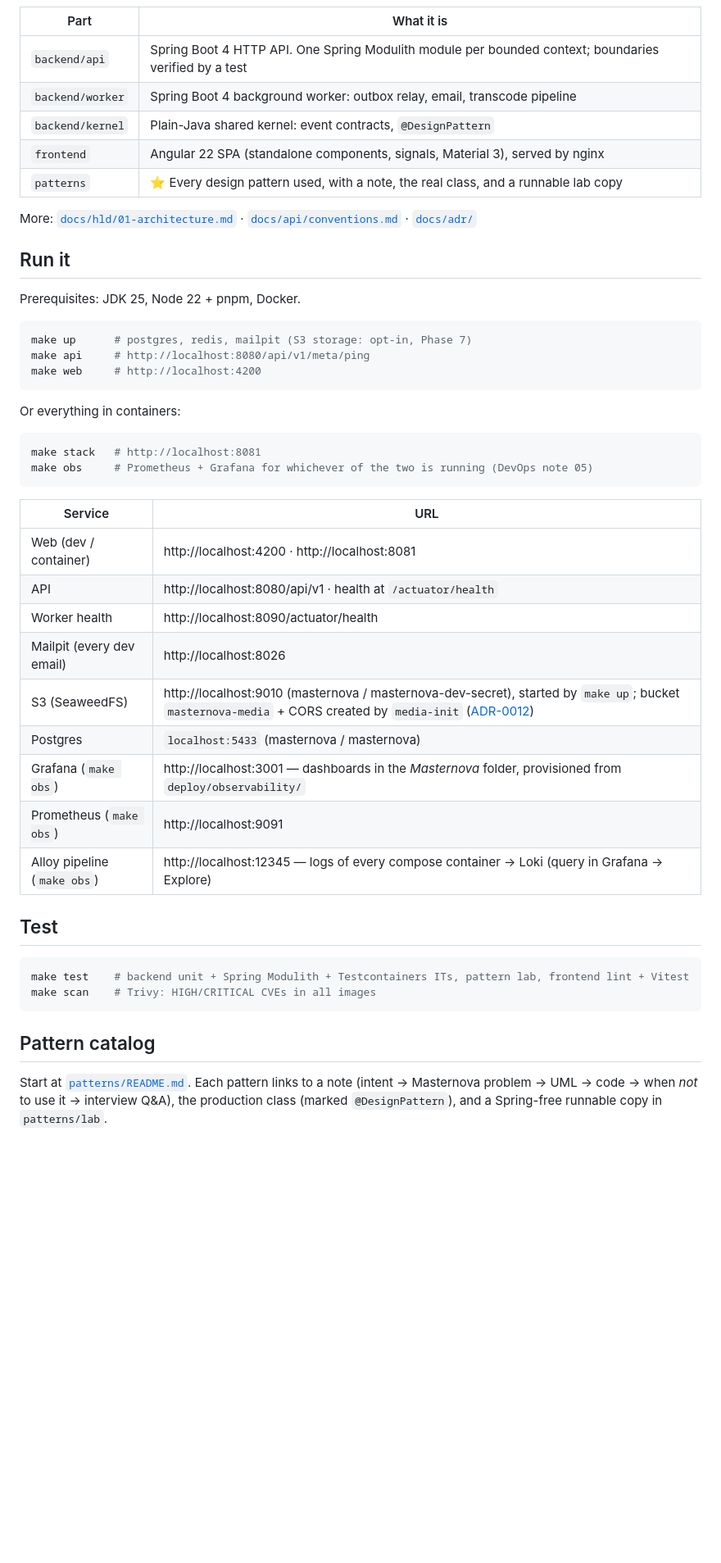
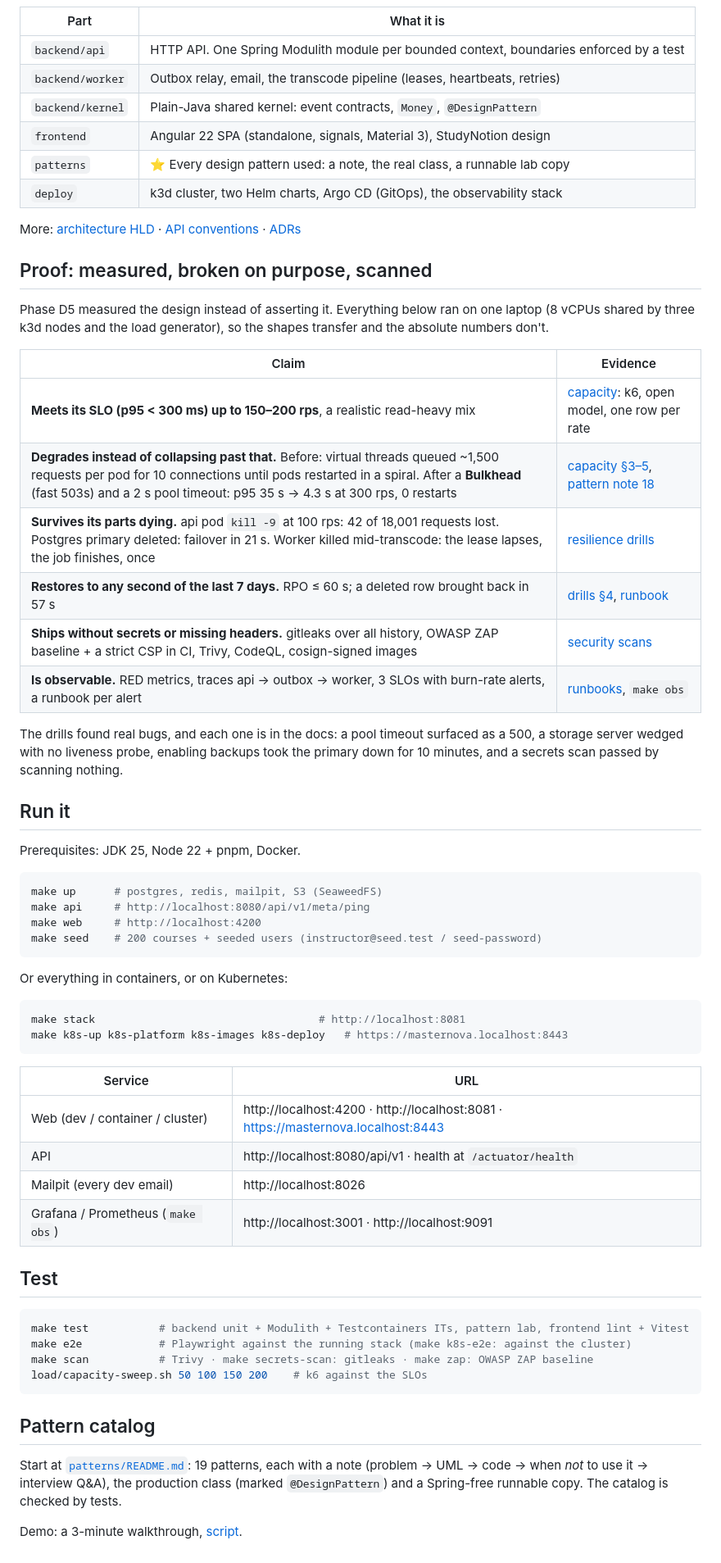
Before and after one commit to b-nimai/Masternova-Spring, a Markdown page: README.md, the part around one of its changes. Shown at 82% size. Drawn GitHub-style; blank space fills up the shorter version.

````diff
--- a/README.md
+++ b/README.md
@@ -22,52 +47,72 @@ A **modular monolith plus a separate worker**
 
 | Part | What it is |
 |---|---|
-| `backend/api` | Spring Boot 4 HTTP API. One Spring Modulith module per bounded context; boundaries verified by a test |
-| `backend/worker` | Spring Boot 4 background worker: outbox relay, email, transcode pipeline |
-| `backend/kernel` | Plain-Java shared kernel: event contracts, `@DesignPattern` |
-| `frontend` | Angular 22 SPA (standalone components, signals, Material 3), served by nginx |
-| `patterns` | ⭐ Every design pattern used, with a note, the real class, and a runnable lab copy |
+| `backend/api` | HTTP API. One Spring Modulith module per bounded context, boundaries enforced by a test |
+| `backend/worker` | Outbox relay, email, the transcode pipeline (leases, heartbeats, retries) |
+| `backend/kernel` | Plain-Java shared kernel: event contracts, `Money`, `@DesignPattern` |
+| `frontend` | Angular 22 SPA (standalone, signals, Material 3), StudyNotion design |
+| `patterns` | ⭐ Every design pattern used: a note, the real class, a runnable lab copy |
+| `deploy` | k3d cluster, two Helm charts, Argo CD (GitOps), the observability stack |
 
-More: [`docs/hld/01-architecture.md`](docs/hld/01-architecture.md) · [`docs/api/conventions.md`](docs/api/conventions.md) · [`docs/adr/`](docs/adr/)
+More: [architecture HLD](docs/hld/01-architecture.md) · [API conventions](docs/api/conventions.md) · [ADRs](docs/adr/)
+
+## Proof: measured, broken on purpose, scanned
+
+Phase D5 measured the design instead of asserting it. Everything below ran on one laptop (8 vCPUs
+shared by three k3d nodes and the load generator), so the shapes transfer and the absolute
+numbers don't.
+
+| Claim | Evidence |
+|---|---|
+| **Meets its SLO (p95 < 300 ms) up to 150–200 rps**, a realistic read-heavy mix | [capacity](docs/hld/03-capacity.md): k6, open model, one row per rate |
+| **Degrades instead of collapsing past that.** Before: virtual threads queued ~1,500 requests per pod for 10 connections until pods restarted in a spiral. After a **Bulkhead** (fast 503s) and a 2 s pool timeout: p95 35 s → 4.3 s at 300 rps, 0 restarts | [capacity §3–5](docs/hld/03-capacity.md), [pattern note 18](patterns/docs/18-bulkhead.md) |
+| **Survives its parts dying.** api pod `kill -9` at 100 rps: 42 of 18,001 requests lost. Postgres primary deleted: failover in 21 s. Worker killed mid-transcode: the lease lapses, the job finishes, once | [resilience drills](docs/hld/04-resilience-drills.md) |
+| **Restores to any second of the last 7 days.** RPO ≤ 60 s; a deleted row brought back in 57 s | [drills §4](docs/hld/04-resilience-drills.md), [runbook](docs/runbooks/restore-database.md) |
+| **Ships without secrets or missing headers.** gitleaks over all history, OWASP ZAP baseline + a strict CSP in CI, Trivy, CodeQL, cosign-signed images | [security scans](docs/hld/05-security-scans.md) |
+| **Is observable.** RED metrics, traces api → outbox → worker, 3 SLOs with burn-rate alerts, a runbook per alert | [runbooks](docs/runbooks/), `make obs` |
+
+The drills found real bugs, and each one is in the docs: a pool timeout surfaced as a 500, a
+storage server wedged with no liveness probe, enabling backups took the primary down for 10
+minutes, and a secrets scan passed by scanning nothing.
 
 ## Run it
 
 Prerequisites: JDK 25, Node 22 + pnpm, Docker.
 
 ```bash
-make up      # postgres, redis, mailpit (S3 storage: opt-in, Phase 7)
+make up      # postgres, redis, mailpit, S3 (SeaweedFS)
 make api     # http://localhost:8080/api/v1/meta/ping
 make web     # http://localhost:4200
+make seed    # 200 courses + seeded users (instructor@seed.test / seed-password)
 ```
 
-Or everything in containers:
+Or everything in containers, or on Kubernetes:
 
 ```bash
-make stack   # http://localhost:8081
-make obs     # Prometheus + Grafana for whichever of the two is running (DevOps note 05)
+make stack                                   # http://localhost:8081
+make k8s-up k8s-platform k8s-images k8s-deploy   # https://masternova.localhost:8443
 ```
 
 | Service | URL |
 |---|---|
-| Web (dev / container) | http://localhost:4200 · http://localhost:8081 |
+| Web (dev / container / cluster) | http://localhost:4200 · http://localhost:8081 · https://masternova.localhost:8443 |
 | API | http://localhost:8080/api/v1 · health at `/actuator/health` |
-| Worker health | http://localhost:8090/actuator/health |
 | Mailpit (every dev email) | http://localhost:8026 |
-| S3 (SeaweedFS) | http://localhost:9010 (masternova / masternova-dev-secret), started by `make up`; bucket `masternova-media` + CORS created by `media-init` ([ADR-0012](docs/adr/0012-seaweedfs-as-local-s3.md)) |
-| Postgres | `localhost:5433` (masternova / masternova) |
-| Grafana (`make obs`) | http://localhost:3001 — dashboards in the *Masternova* folder, provisioned from `deploy/observability/` |
-| Prometheus (`make obs`) | http://localhost:9091 |
-| Alloy pipeline (`make obs`) | http://localhost:12345 — logs of every compose container → Loki (query in Grafana → Explore) |
+| Grafana / Prometheus (`make obs`) | http://localhost:3001 · http://localhost:9091 |
 
 ## Test
 
 ```bash
-make test    # backend unit + Spring Modulith + Testcontainers ITs, pattern lab, frontend lint + Vitest
-make scan    # Trivy: HIGH/CRITICAL CVEs in all images
+make test           # backend unit + Modulith + Testcontainers ITs, pattern lab, frontend lint + Vitest
+make e2e            # Playwright against the running stack (make k8s-e2e: against the cluster)
+make scan           # Trivy · make secrets-scan: gitleaks · make zap: OWASP ZAP baseline
+load/capacity-sweep.sh 50 100 150 200    # k6 against the SLOs
 ```
 
 ## Pattern catalog
 
-Start at [`patterns/README.md`](patterns/README.md). Each pattern links to a note
-(intent → Masternova problem → UML → code → when *not* to use it → interview Q&A), the
-production class (marked `@DesignPattern`), and a Spring-free runnable copy in `patterns/lab`.
+Start at [`patterns/README.md`](patterns/README.md): 19 patterns, each with a note
+(problem → UML → code → when *not* to use it → interview Q&A), the production class (marked
+`@DesignPattern`) and a Spring-free runnable copy. The catalog is checked by tests.
+
+Demo: a 3-minute walkthrough, [script](docs/demo-script.md).
````
Also changed, not shown: other parts of README.md (+33 -8 lines), ROADMAP.md (+3 -3 lines), docs/demo-script.md (added, +27 -0 lines).
